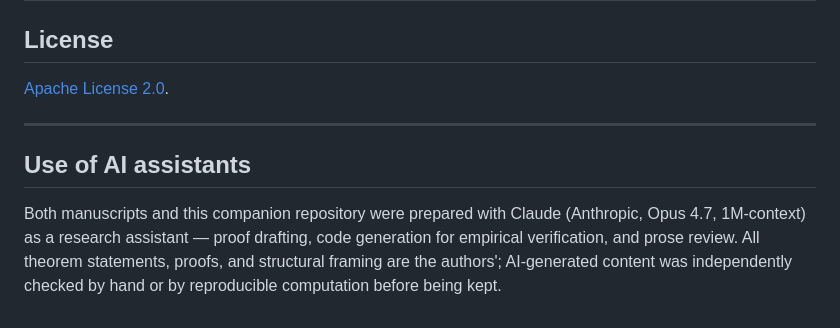
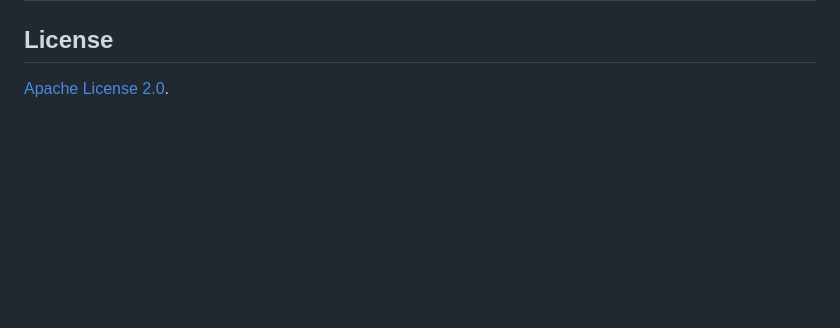
Before and after one commit to iotexproject/rs-proximity-gaps, a Markdown page: README.md, the part around the change. Drawn GitHub-style; blank space fills up the shorter version.

Commit message:
drop AI-assistants disclosure paragraph from README

```diff
--- a/README.md
+++ b/README.md
@@ -121,14 +121,3 @@ of Python scripts on every push.
 ## License
 
 [Apache License 2.0](LICENSE).
-
----
-
-## Use of AI assistants
-
-Both manuscripts and this companion repository were prepared with
-Claude (Anthropic, Opus 4.7, 1M-context) as a research assistant —
-proof drafting, code generation for empirical verification, and prose
-review. All theorem statements, proofs, and structural framing are
-the authors'; AI-generated content was independently checked by hand
-or by reproducible computation before being kept.
```
